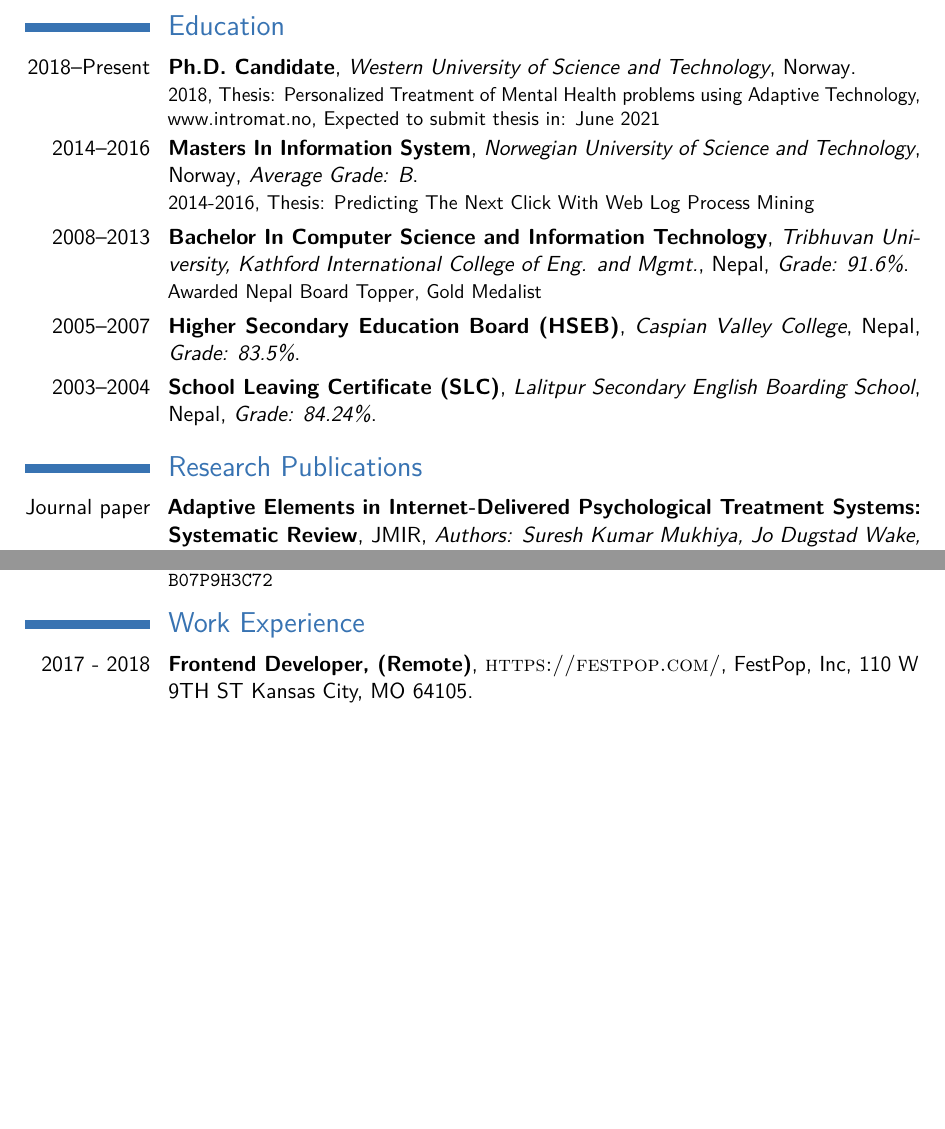
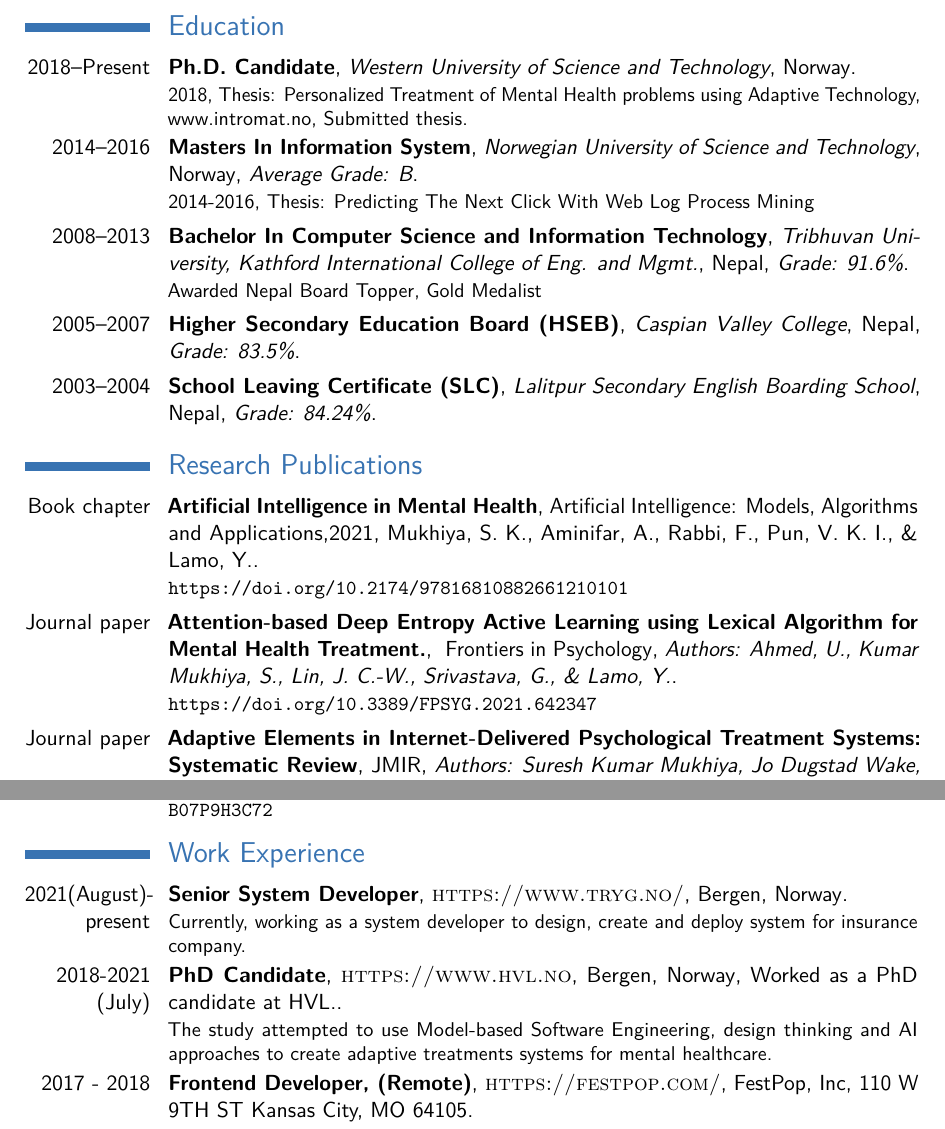
Before and after one commit to sureshHARDIYA/Curriculum-Vitae, a LaTeX CV (main.tex): two parts of pages 1 and 3 of 5 before the commit and two parts of pages 1 and 3 of 6 after it, joined at a grey line, cut so that both start at the same text, the shorter picture padded with empty space. Compiled offline with pdfLaTeX.

Commit message:
Update resume

```diff
--- a/main.tex
+++ b/main.tex
@@ -21,7 +21,7 @@
 % \fax{(000) 111 1113}
 \address{Mannsverk 61, H402}{Bergen 5094, Norway}
 \mobile{(+47) 94430044}
-\email{itsmeskm99@gmail.com, skmu@hvl.no}
+\email{itsmeskm99@gmail.com}
 \homepage{https://www.skmukhiya.com.np/}{www.skmukhiya.com.np} % The first argument is the url for the clickable link, the second argument is the url displayed in the template - this allows special characters to be displayed such as the tilde in this example
 % \extrainfo{additional information}
 % \photo[70pt][0.4pt]{picture} % The first bracket is the picture height, the second is the thickness of the frame around the picture (0pt for no frame)
@@ -32,7 +32,7 @@
 %	EDUCATION SECTION
 %-----------------------------------------------------------------
 \section{Education}
-\cventry{2018--Present}{Ph.D. Candidate}{Western University of Science and Technology}{Norway}{}{2018, Thesis: Personalized Treatment of Mental Health problems using Adaptive Technology, \href{www.intromat.no}{www.intromat.no}, Expected to submit thesis in: June 2021}  % Arguments not required can be left empty
+\cventry{2018--Present}{Ph.D. Candidate}{Western University of Science and Technology}{Norway}{}{2018, Thesis: Personalized Treatment of Mental Health problems using Adaptive Technology, \href{www.intromat.no}{www.intromat.no}, Submitted thesis.}  % Arguments not required can be left empty
 \cventry{2014--2016}{Masters In Information System}{Norwegian University of Science and Technology}{Norway}{\textit{Average Grade: B}}{2014-2016, Thesis: Predicting The Next Click With Web Log Process Mining}  % Arguments not required can be left empty
 \cventry{2008--2013}{Bachelor In Computer Science and Information Technology}{Tribhuvan University, Kathford International College of Eng. and Mgmt.}{Nepal}{\textit{Grade: 91.6\%}}{Awarded Nepal Board Topper, Gold Medalist}
 
@@ -44,6 +44,10 @@
 %	Publications
 %----------------------------------------------------------------------------------------
 \section{Research Publications}
+\cventry{Book chapter}{Artificial Intelligence in Mental Health}{}{Artificial Intelligence: Models, Algorithms and Applications,2021}{Mukhiya, S. K., Aminifar, A., Rabbi, F., Pun, V. K. I., \& Lamo, Y.}{\url{https://doi.org/10.2174/97816810882661210101}}
+
+\cventry{Journal paper}{Attention-based Deep Entropy Active Learning using Lexical Algorithm for Mental Health Treatment.}{}{ Frontiers in Psychology}{\textit{Authors: Ahmed, U., Kumar Mukhiya, S., Lin, J. C.-W., Srivastava, G., \& Lamo, Y.}}{\url{https://doi.org/10.3389/FPSYG.2021.642347}}
+
 \cventry{Journal paper}{Adaptive Elements in Internet-Delivered Psychological Treatment Systems: Systematic Review}{}{JMIR}{\textit{Authors: Suresh Kumar Mukhiya, Jo Dugstad Wake, Yavus Inlal,  Ka I Pun, Yngve Lamo}}{\url{https://www.jmir.org/2020/11/e21066}}
 
 \cventry{Conference paper}{Efficient Mining of Pareto-Front High Expected Utility Patterns}{}{Trends in Artificial Intelligence Theory and Applications. Artificial Intelligence Practices. IEA/AIE 2020. Lecture Notes in Computer Science, vol 12144. Springer, Cham.}{\textit{Authors: Usman Ahmed, Jerry Chun-Wei Lin, Jimmy Ming-Tai Wu, Youcef Djenouri, Gautam Srivastava, Suresh Kumar Mukhiya}}{\url{https://doi.org/10.1007/978-3-030-55789-8_74}}
@@ -84,6 +88,10 @@
 %----------------------------------------------------------------------------------------
 \section{Work Experience}
 %------------------------------------------------
+\cventry{2021(August)-present}{Senior System Developer}{\textsc{https://www.tryg.no/}}{Bergen, Norway}{}{Currently, working as a system developer to design, create and deploy system for insurance company.}
+
+\cventry{2018-2021 (July)}{PhD Candidate}{\textsc{https://www.hvl.no}}{Bergen, Norway}{Worked as a PhD candidate at HVL.}{The study attempted to use Model-based Software Engineering, design thinking and AI approaches to create adaptive treatments systems for mental healthcare.}
+
 \cventry{2017 - 2018}{Frontend Developer, (Remote)}{\textsc{https://festpop.com/}}{}{FestPop, Inc, 110 W 9TH ST Kansas City, MO 64105}{The company has been engaged in listings of festivals all over the world and giving best user experience of Recommendation System based on user preferences. The company uses \textit{Reactjs, redux, react-router, redux-saga, nodejs} etc as front-end technologies to build the Web Application. In addition to this, the company uses \textsc{MySQl} to handle database. }
 %------------------------------------------------
 \cventry{2016 - 2018}{Frontend Developer, (Remote)}{\textsc{https://www.landed.com/}}{ Landed, Inc. DRE}{San Francisco}{Landed is a company with the mission to help essential professionals build financial security near the communities they serve. The company uses \textit{Reactjs, redux, react-router, redux-saga, nodejs} etc as front-end technologies to build the Web Application. In addition to this, the company uses \textsc{PostgreSQL} to handle database.}
```
